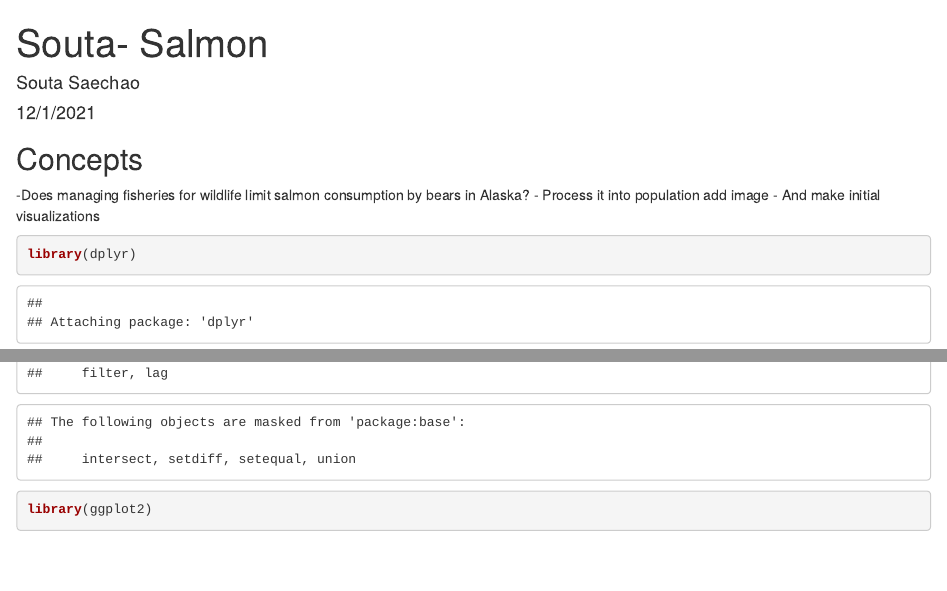
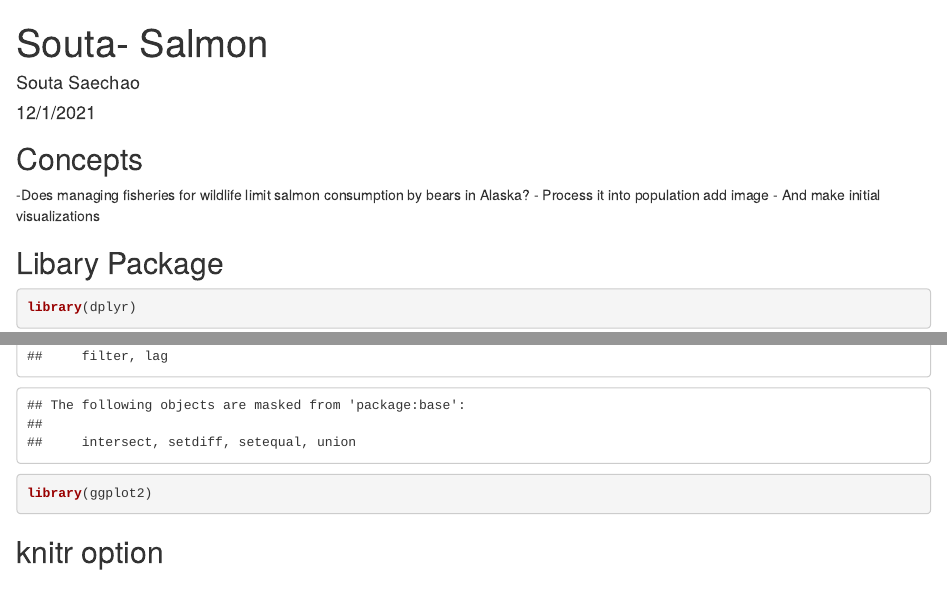
Before and after one commit to course-fish274-2021/Souta-salmon, an R Markdown document (Mini_Project.Rmd): the page in a window 1100 px wide, from its top, and a second part further down, joined at a grey line. Rendered offline with R 4.5, knitr and Pandoc, with nearby package versions.

Commit message:
## more rmd

````diff
--- a/Mini_Project.Rmd
+++ b/Mini_Project.Rmd
@@ -10,14 +10,13 @@ output: html_document
 - Process it into population add image
 - And make initial visualizations
 
-
+## Libary Package
 ```{r, cache=FALSE}
 library(dplyr)
 library(ggplot2)
 ```
 
-
-
+## knitr option
 ```{r setup, include=FALSE}
 knitr::opts_chunk$set(echo = TRUE)
 ```
````
Also changed, not shown: Mini_Project.Rmd (9 more changed lines).
